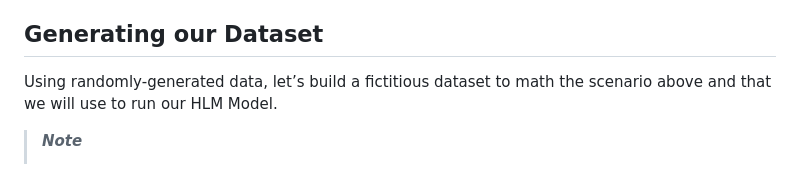
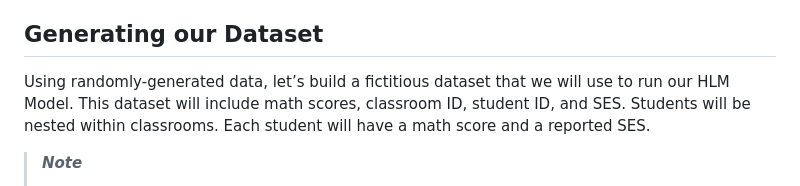
Before and after one commit to israelarevalo/R-simple-statistics, a Markdown page: HLM/hlm.md, the part around the change. Drawn GitHub-style.

```diff
--- a/HLM/hlm.md
+++ b/HLM/hlm.md
@@ -72,8 +72,7 @@ R.
 
 ## Generating our Dataset
 
-Using randomly-generated data, let’s build a fictitious dataset to math
-the scenario above and that we will use to run our HLM Model.
+Using randomly-generated data, let’s build a fictitious dataset that we will use to run our HLM Model. This dataset will include math scores, classroom ID, student ID, and SES. Students will be nested within classrooms. Each student will have a math score and a reported SES.
 
 > ***Note***
 >
```
